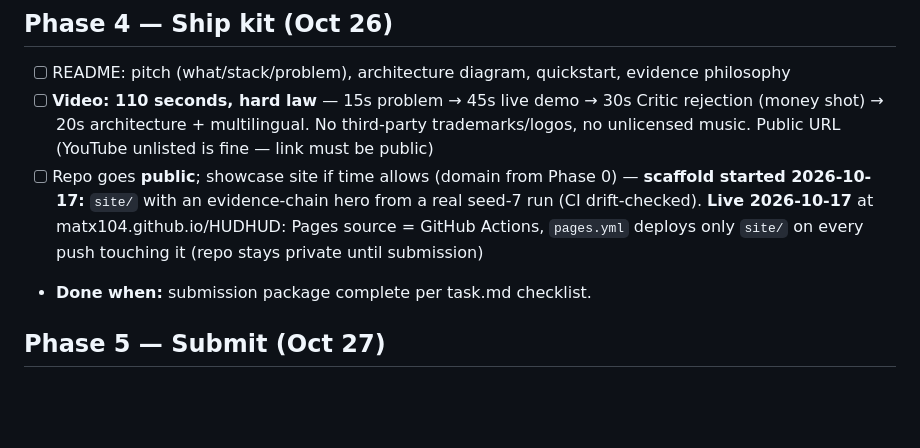
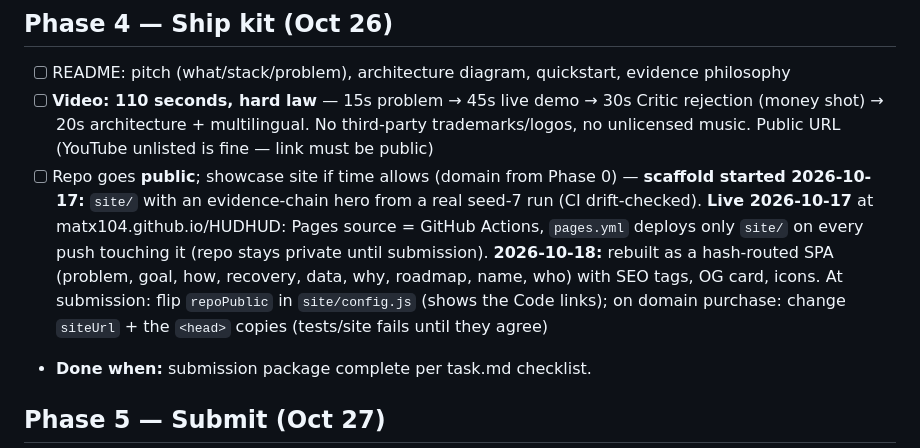
Before and after one commit to matx104/HUDHUD, a Markdown page: plan.md, the part around the change. Drawn GitHub-style; blank space fills up the shorter version.

```diff
--- a/plan.md
+++ b/plan.md
@@ -45,7 +45,7 @@
 
 - [ ] README: pitch (what/stack/problem), architecture diagram, quickstart, evidence philosophy
 - [ ] **Video: 110 seconds, hard law** — 15s problem → 45s live demo → 30s Critic rejection (money shot) → 20s architecture + multilingual. No third-party trademarks/logos, no unlicensed music. Public URL (YouTube unlisted is fine — link must be public)
-- [ ] Repo goes **public**; showcase site if time allows (domain from Phase 0) — **scaffold started 2026-10-17:** `site/` with an evidence-chain hero from a real seed-7 run (CI drift-checked). **Live 2026-10-17** at matx104.github.io/HUDHUD: Pages source = GitHub Actions, `pages.yml` deploys only `site/` on every push touching it (repo stays private until submission)
+- [ ] Repo goes **public**; showcase site if time allows (domain from Phase 0) — **scaffold started 2026-10-17:** `site/` with an evidence-chain hero from a real seed-7 run (CI drift-checked). **Live 2026-10-17** at matx104.github.io/HUDHUD: Pages source = GitHub Actions, `pages.yml` deploys only `site/` on every push touching it (repo stays private until submission). **2026-10-18:** rebuilt as a hash-routed SPA (problem, goal, how, recovery, data, why, roadmap, name, who) with SEO tags, OG card, icons. At submission: flip `repoPublic` in `site/config.js` (shows the Code links); on domain purchase: change `siteUrl` + the `<head>` copies (tests/site fails until they agree)
 - **Done when:** submission package complete per task.md checklist.
 
 ## Phase 5 — Submit (Oct 27)
```
Also changed, not shown: README.md (+1 -1 lines).
